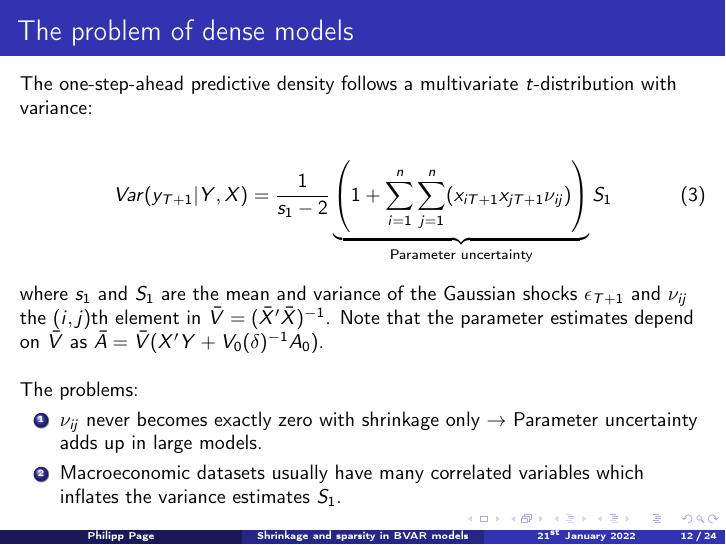
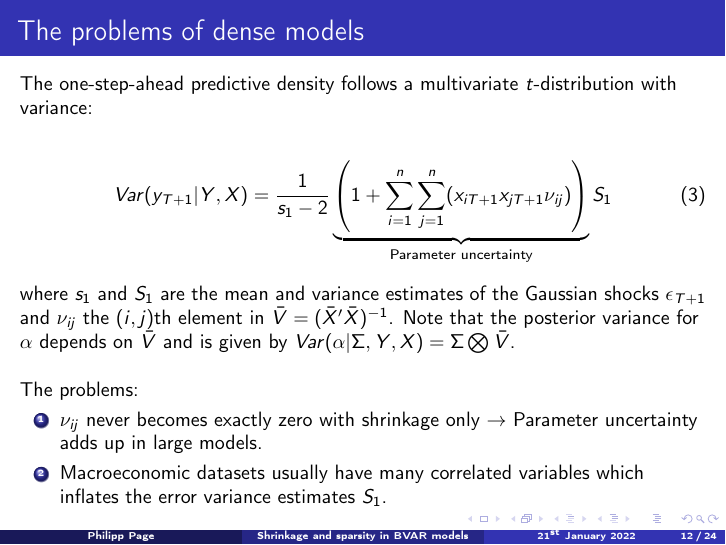
Before and after one commit to phipag/bayesian-var-shrinkage-sparsity-presentation, LaTeX slides (main.tex, which reads slides.tex): page 12 of 30. Compiled offline with pdfLaTeX.

Commit message:
Updates from Overleaf

```diff
--- a/slides.tex
+++ b/slides.tex
@@ -133,19 +133,19 @@
     Thanks to conjugacy the posterior distributions have a closed form solution!
 \end{frame}
 
-\begin{frame}{The problem of dense models}
+\begin{frame}{The problems of dense models}
     The one-step-ahead predictive density follows a multivariate $t$-distribution with variance:
 
     \begin{align}
         Var(y_{T + 1}|Y,X) = \frac{1}{s_1 - 2} \underbrace{\left(1 + \sum_{i = 1}^{n} \sum_{j = 1}^{n} (x_{iT+1} x_{jT+1} \nu_{ij}) \right)}_{\text{Parameter uncertainty}} S_1
     \end{align}
 
-    where $s_1$ and $S_1$ are the mean and variance of the Gaussian shocks $\epsilon_{T + 1}$ and $\nu_{ij}$ the $(i,j)$th element in $\Bar{V} = (\Bar{X}'\Bar{X})^{-1}$. Note that the parameter estimates depend on $\Bar{V}$ as $\Bar{A} = \Bar{V} (X'Y + V_0(\delta)^{-1} A_0)$.\\~\\
+    where $s_1$ and $S_1$ are the mean and variance estimates of the Gaussian shocks $\epsilon_{T + 1}$ and $\nu_{ij}$ the $(i,j)$th element in $\Bar{V} = (\Bar{X}'\Bar{X})^{-1}$. Note that the posterior variance for $\alpha$ depends on $\Bar{V}$ and is given by $Var(\alpha | \Sigma,Y,X) = \Sigma \bigotimes \Bar{V}$.\\~\\
 
     The problems:
     \begin{enumerate}
         \item $\nu_{ij}$ never becomes exactly zero with shrinkage only $\rightarrow$ Parameter uncertainty adds up in large models.
-        \item Macroeconomic datasets usually have many correlated variables which inflates the variance estimates $S_1$.
+        \item Macroeconomic datasets usually have many correlated variables which inflates the error variance estimates $S_1$.
     \end{enumerate}
 \end{frame}
 %---------------------------------------------------------
```
